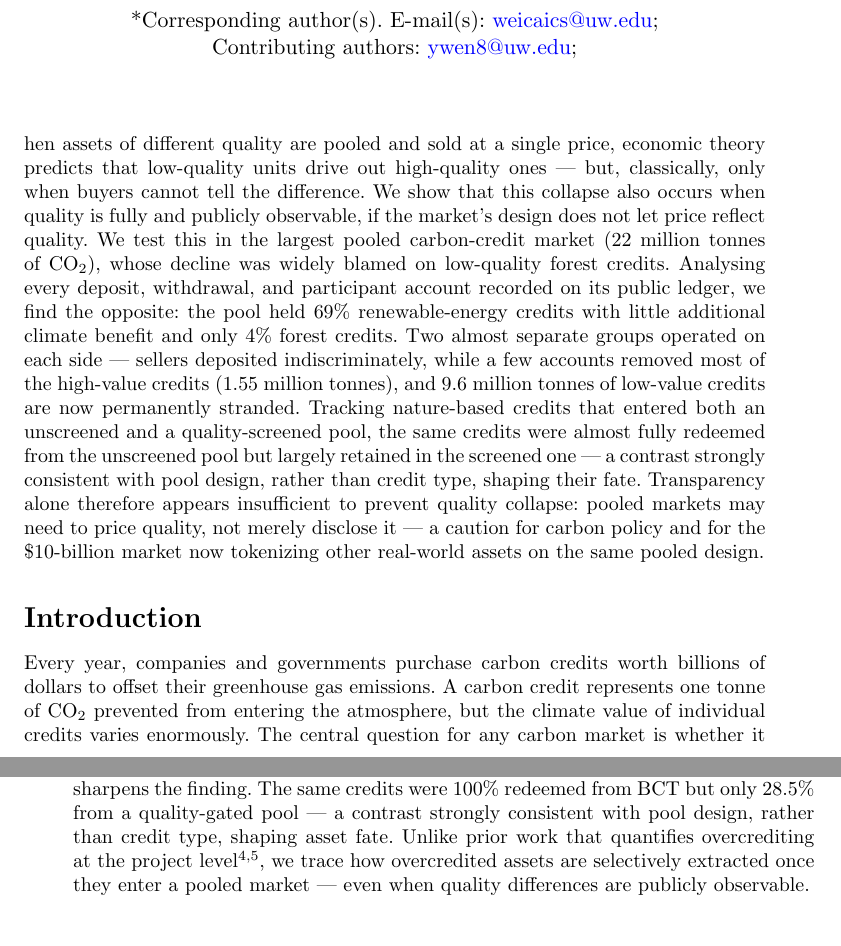
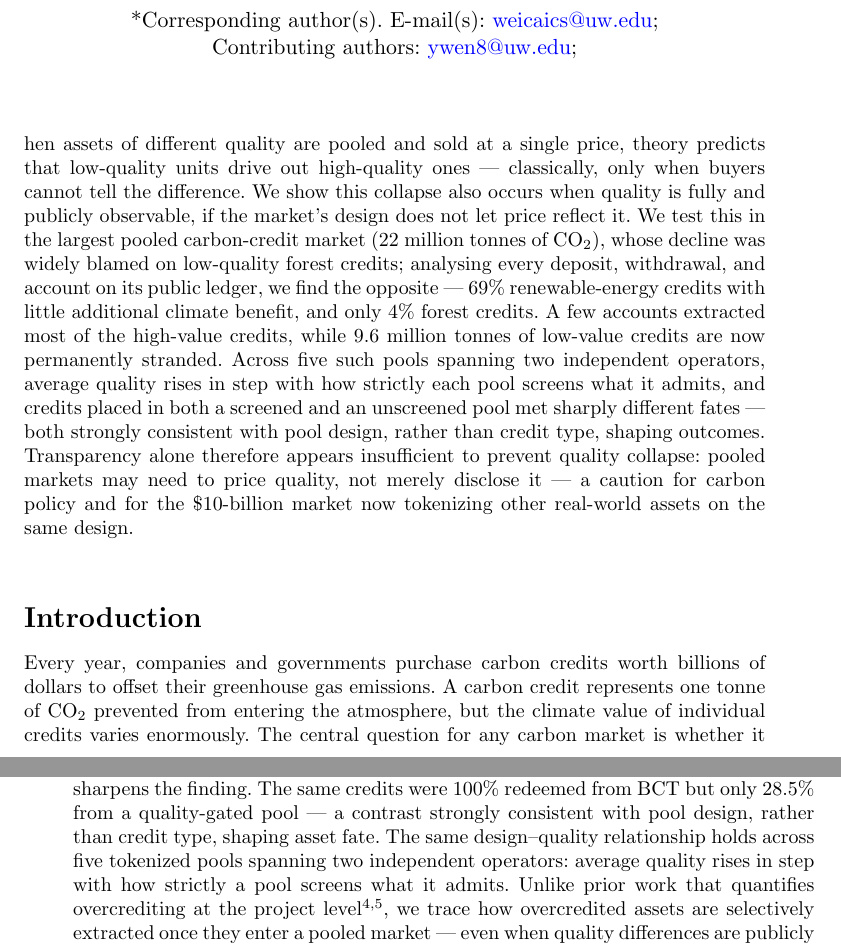
Before and after one commit to Adeline117/carbon-neutrality, a LaTeX paper (docs/natcomms-draft/latex/manuscript.tex): two parts of pages 1 and 2 of 23, joined at a grey line, cut so that both start at the same text, the shorter picture padded with empty space. Compiled offline with pdfLaTeX.

Commit message:
Re-sync abstract+intro to the restructured body (writing-methodology pass)
Per the methodology's own rule (abstract/intro = compression of the SETTLED
body), re-sync after the cross-pool restructure:
- Abstract: add the strongest current finding (design->quality across 5 pools /
  2 operators), trim 245->~205 words, keep plain language and impact close
- Intro: preview the cross-pool/multi-operator generalization in the findings
  paragraph so the funnel reflects the body
No new claims; presentation only. PDF 23pp, 0 errors; audit CLEAR.

Co-Authored-By: Claude Opus 4.8 (1M context) <noreply@anthropic.com>

```diff
--- a/docs/natcomms-draft/latex/manuscript.tex
+++ b/docs/natcomms-draft/latex/manuscript.tex
@@ -29,7 +29,7 @@
 \affil*[1]{\orgdiv{Decentralized Computing Laboratory, School of Engineering and Technology}, \orgname{University of Washington Tacoma}, \orgaddress{\city{Tacoma}, \state{WA}, \country{USA}}}
 
 \begin{abstract}
-When assets of different quality are pooled and sold at a single price, economic theory predicts that low-quality units drive out high-quality ones --- but, classically, only when buyers cannot tell the difference. We show that this collapse also occurs when quality is fully and publicly observable, if the market's design does not let price reflect quality. We test this in the largest pooled carbon-credit market (22 million tonnes of CO$_2$), whose decline was widely blamed on low-quality forest credits. Analysing every deposit, withdrawal, and participant account recorded on its public ledger, we find the opposite: the pool held 69\% renewable-energy credits with little additional climate benefit and only 4\% forest credits. Two almost separate groups operated on each side --- sellers deposited indiscriminately, while a few accounts removed most of the high-value credits (1.55 million tonnes), and 9.6 million tonnes of low-value credits are now permanently stranded. Tracking nature-based credits that entered both an unscreened and a quality-screened pool, the same credits were almost fully redeemed from the unscreened pool but largely retained in the screened one --- a contrast strongly consistent with pool design, rather than credit type, shaping their fate. Transparency alone therefore appears insufficient to prevent quality collapse: pooled markets may need to price quality, not merely disclose it --- a caution for carbon policy and for the \$10-billion market now tokenizing other real-world assets on the same pooled design.
+When assets of different quality are pooled and sold at a single price, theory predicts that low-quality units drive out high-quality ones --- classically, only when buyers cannot tell the difference. We show this collapse also occurs when quality is fully and publicly observable, if the market's design does not let price reflect it. We test this in the largest pooled carbon-credit market (22 million tonnes of CO$_2$), whose decline was widely blamed on low-quality forest credits; analysing every deposit, withdrawal, and account on its public ledger, we find the opposite --- 69\% renewable-energy credits with little additional climate benefit, and only 4\% forest credits. A few accounts extracted most of the high-value credits, while 9.6 million tonnes of low-value credits are now permanently stranded. Across five such pools spanning two independent operators, average quality rises in step with how strictly each pool screens what it admits, and credits placed in both a screened and an unscreened pool met sharply different fates --- both strongly consistent with pool design, rather than credit type, shaping outcomes. Transparency alone therefore appears insufficient to prevent quality collapse: pooled markets may need to price quality, not merely disclose it --- a caution for carbon policy and for the \$10-billion market now tokenizing other real-world assets on the same design.
 \end{abstract}
 
 \section*{Introduction}
@@ -43,7 +43,7 @@ Industry commentary and academic analyses attributed this collapse to low-qualit
 
 Here, we analyze every deposit (1,187), every withdrawal (35,432), every credit token (161 individually scored, of 345 total), and every market participant (509 depositors, 28,897 redeemers) across BCT's entire operating history. The data contradict the prevailing narrative. BCT contained 69.1\% renewable energy credits --- predominantly grid-connected hydropower, with wind and solar, registered across China, India, Turkey, and Brazil --- with near-zero additionality (meaning the projects would have been built with or without carbon revenue), and just 4.2\% REDD+. A small number of accounts extracted most of the high-demand credits (1.55 million tonnes), while 9.6 million tonnes of low-quality renewables remain permanently stranded.
 
-A comparison of identical credits across two pools with different quality screens sharpens the finding. The same credits were 100\% redeemed from BCT but only 28.5\% from a quality-gated pool --- a contrast strongly consistent with pool design, rather than credit type, shaping asset fate. Unlike prior work that quantifies overcrediting at the project level\textsuperscript{4,5}, we trace how overcredited assets are selectively extracted once they enter a pooled market --- even when quality differences are publicly observable.
+A comparison of identical credits across two pools with different quality screens sharpens the finding. The same credits were 100\% redeemed from BCT but only 28.5\% from a quality-gated pool --- a contrast strongly consistent with pool design, rather than credit type, shaping asset fate. The same design--quality relationship holds across five tokenized pools spanning two independent operators: average quality rises in step with how strictly a pool screens what it admits. Unlike prior work that quantifies overcrediting at the project level\textsuperscript{4,5}, we trace how overcredited assets are selectively extracted once they enter a pooled market --- even when quality differences are publicly observable.
 
 We term this outcome \textit{design-enabled adverse selection}. It is distinct from Akerlof's classical lemons problem, which requires private information about quality. Here, quality information is available to all participants but is not reflected in prices. The pool treats every deposited credit as identical: a participant who wants to buy a specific high-quality credit cannot do so. They can only buy a generic pool unit whose price reflects the pool average, not the quality of any individual credit. Uniform pricing of heterogeneous assets under voluntary participation is thus sufficient to produce market failure.
 
```
Also changed, not shown: docs/natcomms-draft/sections-1-2-intro-results.md (+1 -1 lines), docs/natcomms-draft/sections-3-discussion-abstract.md (+1 -1 lines), docs/natcomms-draft/latex/manuscript.pdf, manuscript.pdf.
